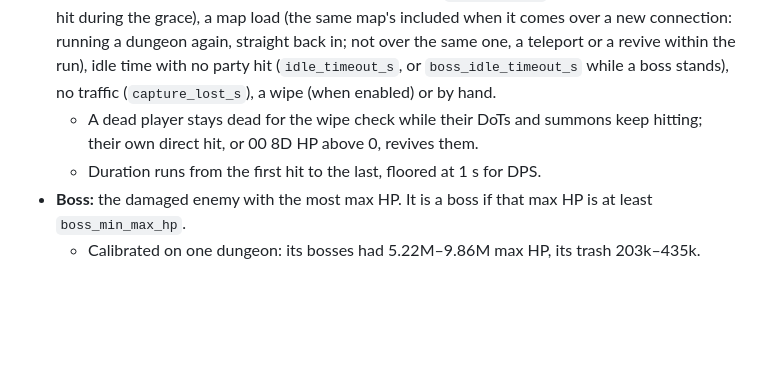
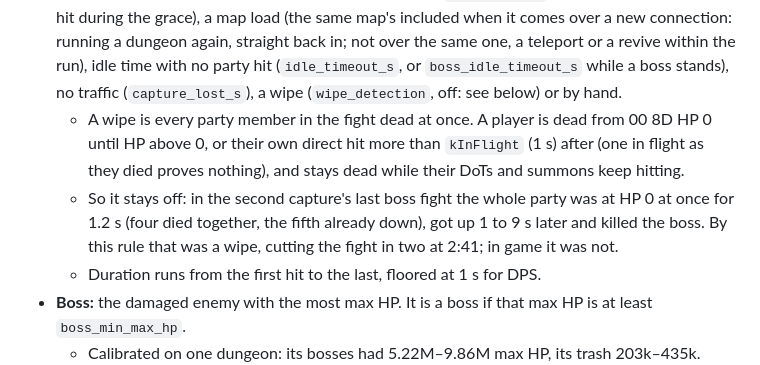
Before and after one commit to mgauna-ar/aion2-combat-meter, a Markdown page: plugins/combat_meter/AGENTS.md, the part around the change. GitHub-like rendering; blank space fills up the shorter version.

```diff
--- a/plugins/combat_meter/AGENTS.md
+++ b/plugins/combat_meter/AGENTS.md
@@ -85,9 +85,15 @@ is switched off the pipeline feeds it nothing; switching it off ends its live fi
   comes over a new connection: running a dungeon again, straight back in; not over the
   same one, a teleport or a revive within the run), idle time with no party hit (`idle_timeout_s`, or
   `boss_idle_timeout_s` while a boss stands), no traffic (`capture_lost_s`), a wipe
-  (when enabled) or by hand.
-  - A dead player stays dead for the wipe check while their DoTs and summons keep
-    hitting; their own direct hit, or 00 8D HP above 0, revives them.
+  (`wipe_detection`, off: see below) or by hand.
+  - A wipe is every party member in the fight dead at once. A player is dead from
+    00 8D HP 0 until HP above 0, or their own direct hit more than `kInFlight` (1 s)
+    after (one in flight as they died proves nothing), and stays dead while their DoTs
+    and summons keep hitting.
+  - So it stays off: in the second capture's last boss fight the whole party was at HP
+    0 at once for 1.2 s (four died together, the fifth already down), got up 1 to 9 s
+    later and killed the boss. By this rule that was a wipe, cutting the fight in two
+    at 2:41; in game it was not.
   - Duration runs from the first hit to the last, floored at 1 s for DPS.
 - **Boss:** the damaged enemy with the most max HP. It is a boss if that max HP is at
   least `boss_min_max_hp`.
```
Also changed, not shown: AGENTS.md (+3 -0 lines), plugins/combat_meter/README.md (+1 -1 lines), docs/images/app-settings.png, 6 other files.
